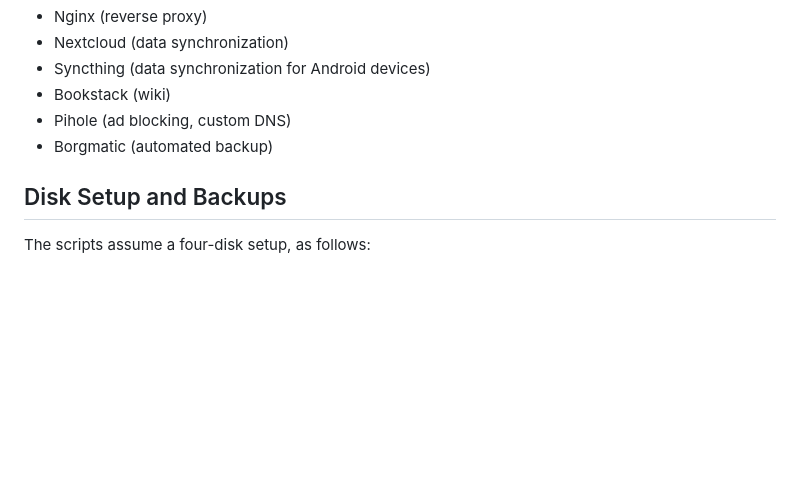
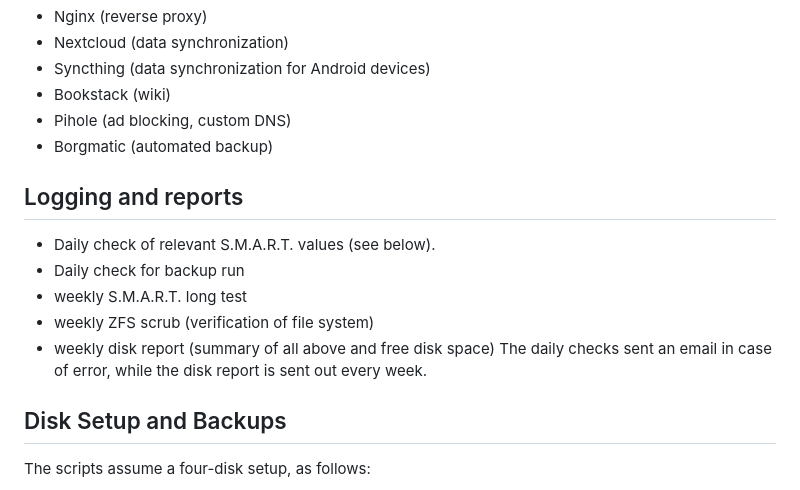
Before and after one commit to yell-armageddon/Ansible, a Markdown page: readme.md, the part around the change. Drawn GitHub-style; blank space fills up the shorter version.

```diff
--- a/readme.md
+++ b/readme.md
@@ -27,6 +27,14 @@ With the exception of borgmatic (the backup solution), all services are containe
 - Bookstack (wiki)
 - Pihole (ad blocking, custom DNS)
 - Borgmatic (automated backup)
+
+## Logging and reports
+- Daily check of relevant S.M.A.R.T. values (see below).
+- Daily check for backup run
+- weekly S.M.A.R.T. long test
+- weekly ZFS scrub (verification of file system)
+- weekly disk report (summary of all above and free disk space)
+The daily checks sent an email in case of error, while the disk report is sent out every week.
 
 ## Disk Setup and Backups
 The scripts assume a four-disk setup, as follows:
```
